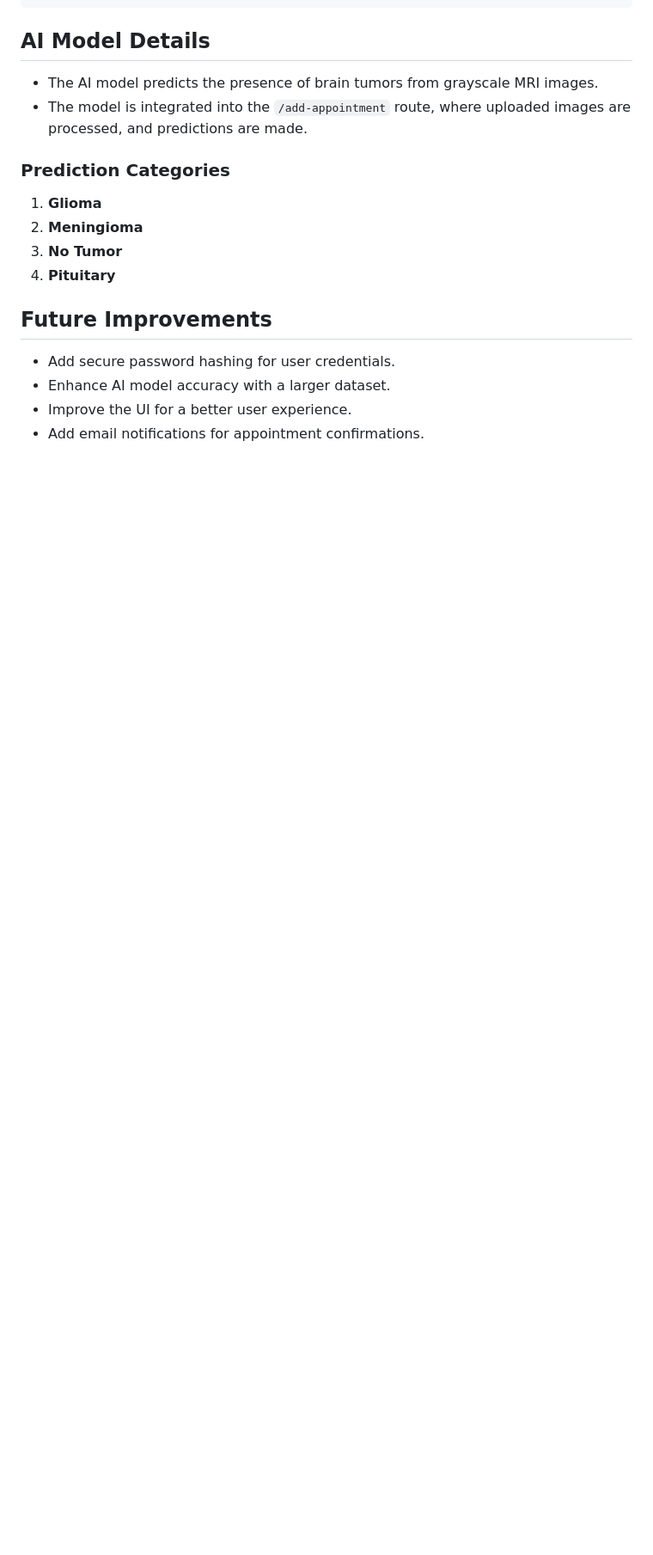
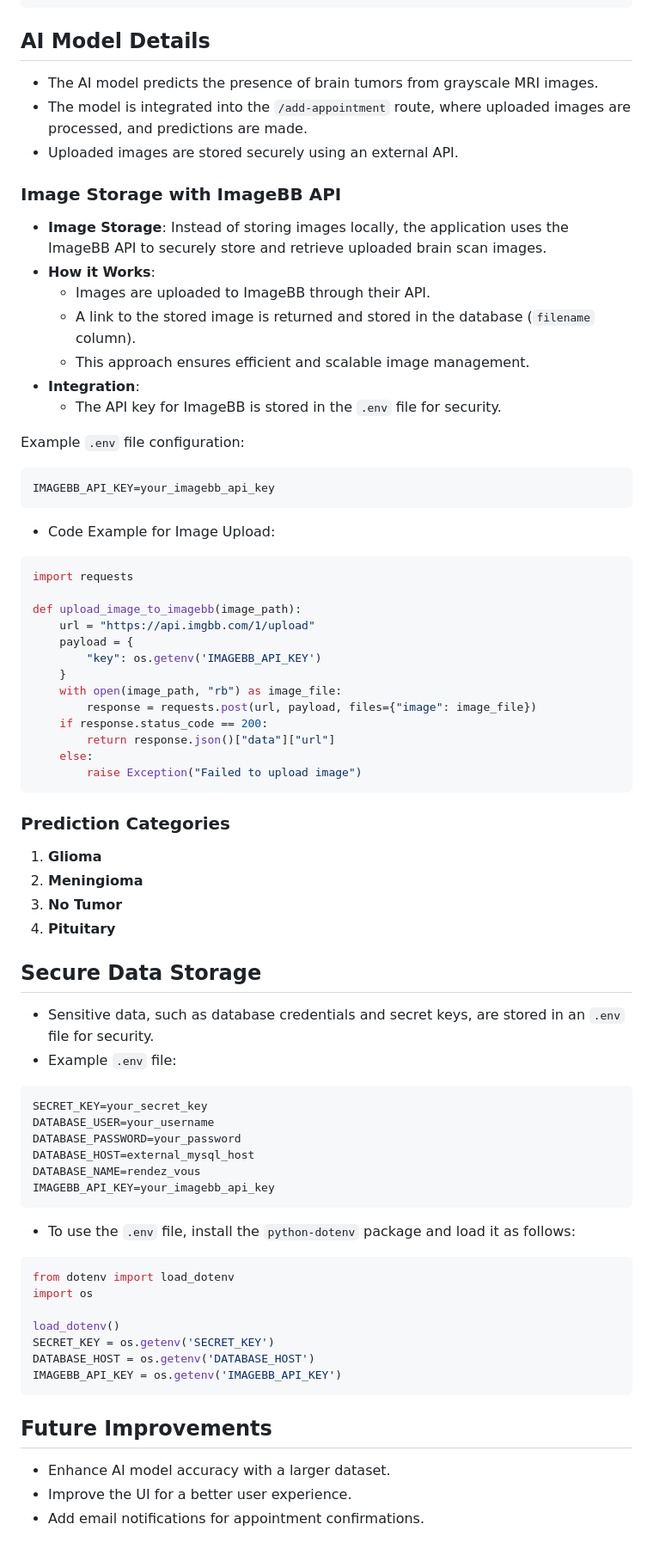
Before and after one commit to ihebEnetcom/mini_project, a Markdown page: README.md, the part around the change printed below. Shown: that part at 86% size. Rendered like a GitHub page; blank space fills up the shorter version.

````diff
--- a/README.md
+++ b/README.md
@@ -156,6 +169,41 @@ def login_required(roles=None):
 
 - The AI model predicts the presence of brain tumors from grayscale MRI images.
 - The model is integrated into the `/add-appointment` route, where uploaded images are processed, and predictions are made.
+- Uploaded images are stored securely using an external API.
+
+### Image Storage with ImageBB API
+
+- **Image Storage**: Instead of storing images locally, the application uses the ImageBB API to securely store and retrieve uploaded brain scan images.
+- **How it Works**:
+  - Images are uploaded to ImageBB through their API.
+  - A link to the stored image is returned and stored in the database (`filename` column).
+  - This approach ensures efficient and scalable image management.
+- **Integration**:
+  - The API key for ImageBB is stored in the `.env` file for security.
+
+Example `.env` file configuration:
+
+```env
+IMAGEBB_API_KEY=your_imagebb_api_key
+```
+
+- Code Example for Image Upload:
+
+```python
+import requests
+
+def upload_image_to_imagebb(image_path):
+    url = "https://api.imgbb.com/1/upload"
+    payload = {
+        "key": os.getenv('IMAGEBB_API_KEY')
+    }
+    with open(image_path, "rb") as image_file:
+        response = requests.post(url, payload, files={"image": image_file})
+    if response.status_code == 200:
+        return response.json()["data"]["url"]
+    else:
+        raise Exception("Failed to upload image")
+```
 
 ### Prediction Categories
 
@@ -164,9 +212,34 @@ def login_required(roles=None):
 3. **No Tumor**
 4. **Pituitary**
 
+## Secure Data Storage
+
+- Sensitive data, such as database credentials and secret keys, are stored in an `.env` file for security.
+- Example `.env` file:
+
+```env
+SECRET_KEY=your_secret_key
+DATABASE_USER=your_username
+DATABASE_PASSWORD=your_password
+DATABASE_HOST=external_mysql_host
+DATABASE_NAME=rendez_vous
+IMAGEBB_API_KEY=your_imagebb_api_key
+```
+
+- To use the `.env` file, install the `python-dotenv` package and load it as follows:
+
+```python
+from dotenv import load_dotenv
+import os
+
+load_dotenv()
+SECRET_KEY = os.getenv('SECRET_KEY')
+DATABASE_HOST = os.getenv('DATABASE_HOST')
+IMAGEBB_API_KEY = os.getenv('IMAGEBB_API_KEY')
+```
+
 ## Future Improvements
 
-- Add secure password hashing for user credentials.
 - Enhance AI model accuracy with a larger dataset.
 - Improve the UI for a better user experience.
 - Add email notifications for appointment confirmations.
````
Also changed, not shown: other parts of README.md (+35 -22 lines).
